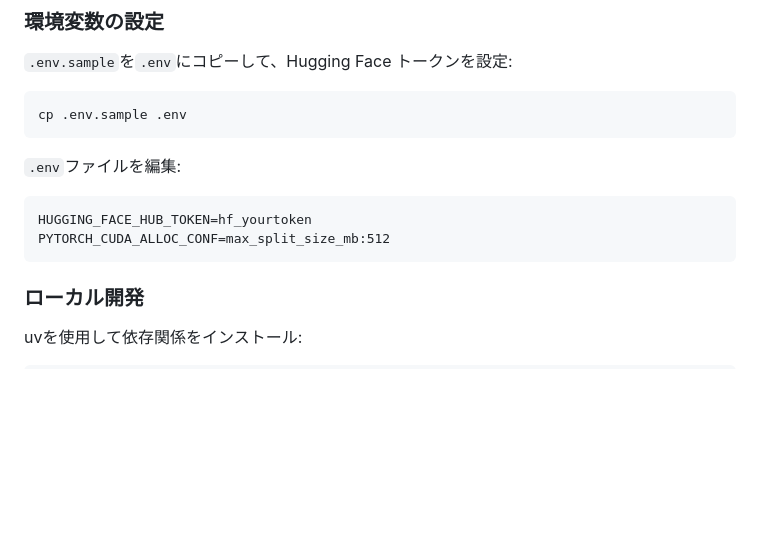
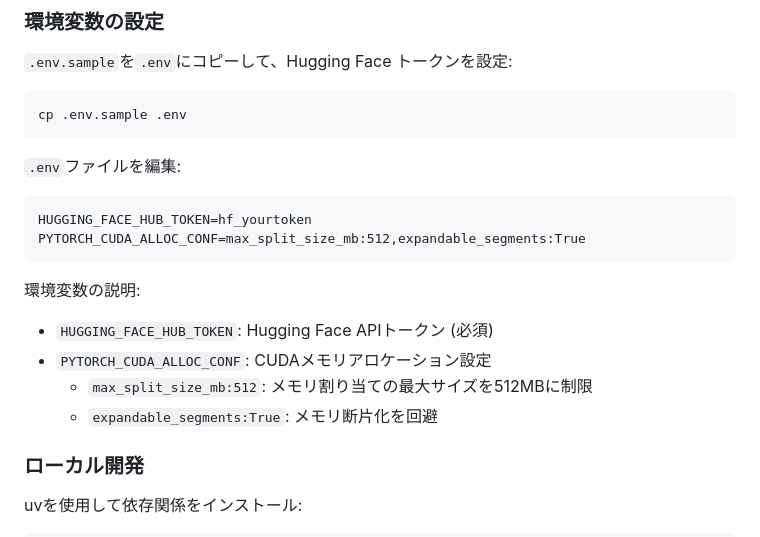
Before and after one commit to ospear/t2i, a Markdown page: README.md, the part around one of its changes. Rendered like a GitHub page; blank space fills up the shorter version.

````diff
--- a/README.md
+++ b/README.md
@@ -35,8 +42,14 @@ cp .env.sample .env
 `.env`ファイルを編集:
 ```
 HUGGING_FACE_HUB_TOKEN=hf_yourtoken
-PYTORCH_CUDA_ALLOC_CONF=max_split_size_mb:512
+PYTORCH_CUDA_ALLOC_CONF=max_split_size_mb:512,expandable_segments:True
 ```
+
+環境変数の説明:
+- `HUGGING_FACE_HUB_TOKEN`: Hugging Face APIトークン (必須)
+- `PYTORCH_CUDA_ALLOC_CONF`: CUDAメモリアロケーション設定
+  - `max_split_size_mb:512`: メモリ割り当ての最大サイズを512MBに制限
+  - `expandable_segments:True`: メモリ断片化を回避
 
 ### ローカル開発
 
````
Also changed, not shown: other parts of README.md (+43 -3 lines).
